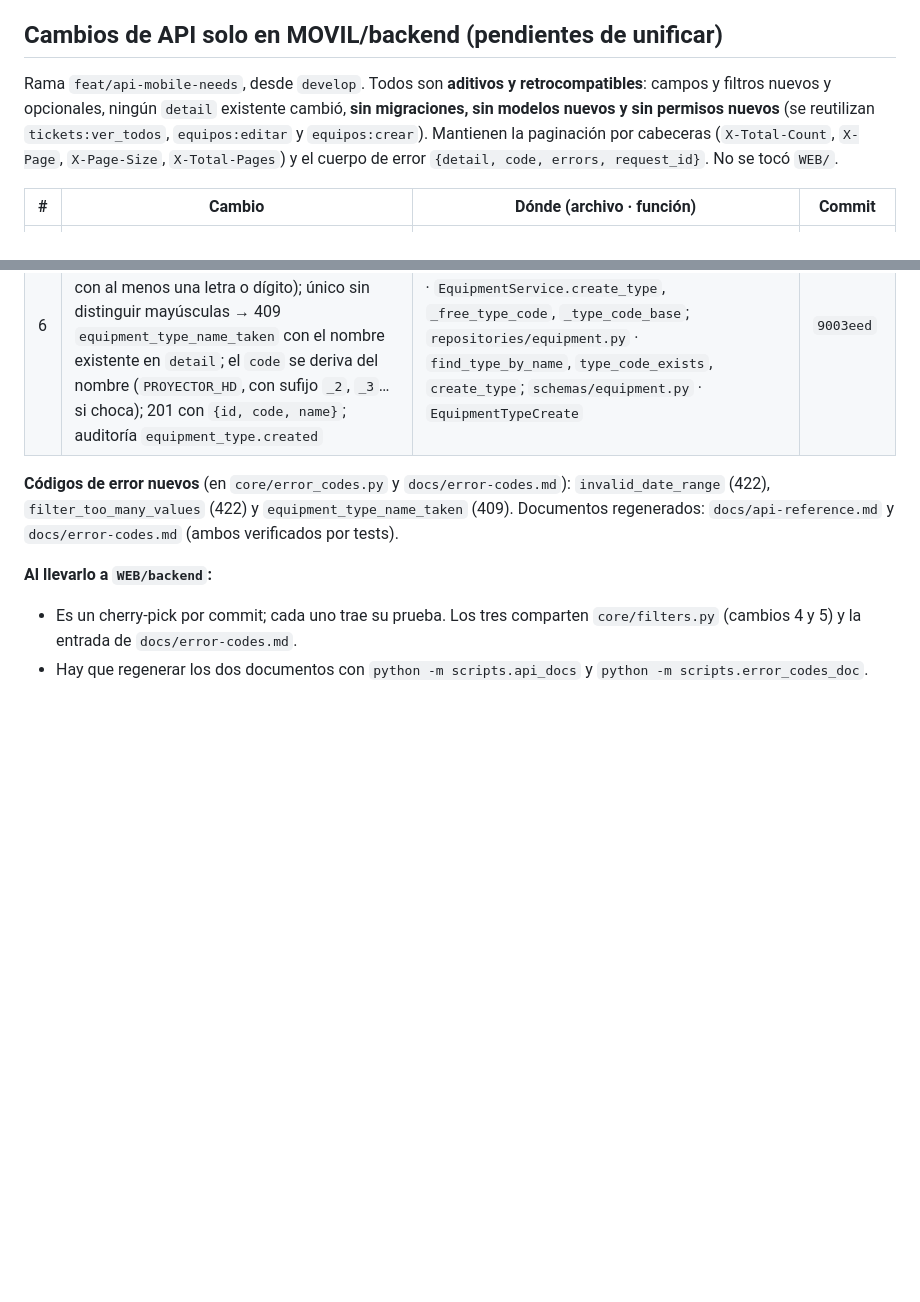
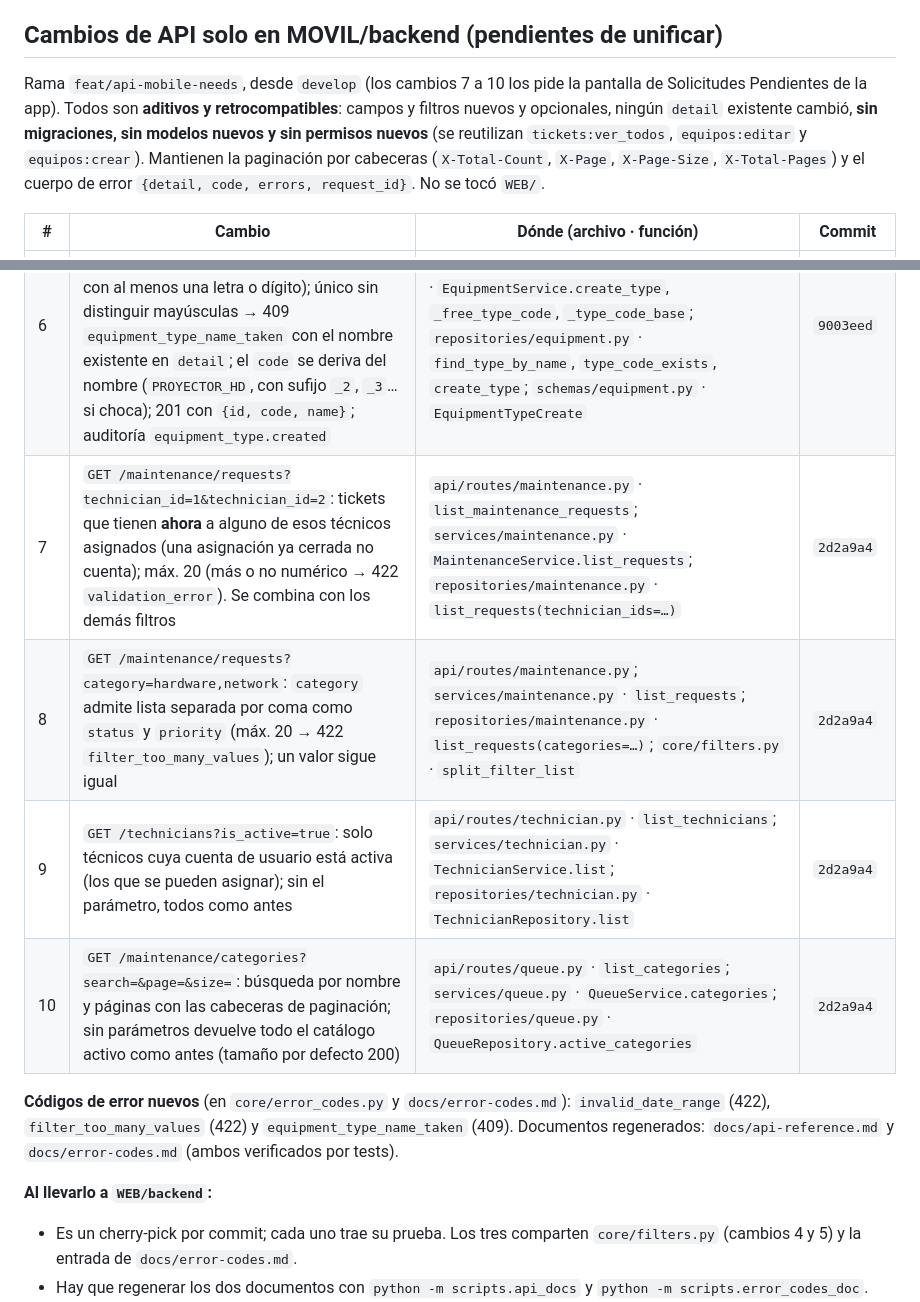
Before and after one commit to suleysuarez/MANTIX, a Markdown page: docs/flutter-plan.md, 2 parts joined by grey strips. Rendered like a GitHub page; blank space fills up the shorter version.

Commit message:
docs: record the API changes for the pending-requests screen

```diff
--- a/docs/flutter-plan.md
+++ b/docs/flutter-plan.md
@@ -307,7 +307,7 @@ Todo en `MOVIL/backend`; `WEB/backend` no se tocó.
 
 ## Cambios de API solo en MOVIL/backend (pendientes de unificar)
 
-Rama `feat/api-mobile-needs`, desde `develop`. Todos son **aditivos y retrocompatibles**: campos y filtros nuevos y opcionales, ningún `detail` existente cambió, **sin migraciones, sin modelos nuevos y sin permisos nuevos** (se reutilizan `tickets:ver_todos`, `equipos:editar` y `equipos:crear`). Mantienen la paginación por cabeceras (`X-Total-Count`, `X-Page`, `X-Page-Size`, `X-Total-Pages`) y el cuerpo de error `{detail, code, errors, request_id}`. No se tocó `WEB/`.
+Rama `feat/api-mobile-needs`, desde `develop` (los cambios 7 a 10 los pide la pantalla de Solicitudes Pendientes de la app). Todos son **aditivos y retrocompatibles**: campos y filtros nuevos y opcionales, ningún `detail` existente cambió, **sin migraciones, sin modelos nuevos y sin permisos nuevos** (se reutilizan `tickets:ver_todos`, `equipos:editar` y `equipos:crear`). Mantienen la paginación por cabeceras (`X-Total-Count`, `X-Page`, `X-Page-Size`, `X-Total-Pages`) y el cuerpo de error `{detail, code, errors, request_id}`. No se tocó `WEB/`.
 
 | # | Cambio | Dónde (archivo · función) | Commit |
 |---|---|---|---|
@@ -317,6 +317,10 @@ Rama `feat/api-mobile-needs`, desde `develop`. Todos son **aditivos y retrocompa
 | 4 | `GET /equipment?equipment_type_id=1&equipment_type_id=2`: varias categorías (máx. 20; más → 422 `validation_error`). Un valor sigue igual | `api/routes/equipment.py` · `list_equipment`; `services/equipment.py` y `repositories/equipment.py` · `list_equipment(equipment_type_ids=…)` | `65677bb` |
 | 5 | `GET /maintenance/requests`: `priority=critical,high` (lista por coma, como `status`) y `equipment_id` repetido; máx. 20 en cada filtro (por coma → 422 `filter_too_many_values`; repetido → 422 `validation_error`) | `api/routes/maintenance.py` · `list_maintenance_requests`; `services/maintenance.py` · `MaintenanceService.list_requests`; `repositories/maintenance.py` · `MaintenanceRepository.list_requests`; `core/filters.py` · `split_filter_list`, `MAX_FILTER_VALUES` | `97ea744` |
 | 6 | `POST /equipment/types`: crea una categoría. Exige `equipos:crear`. Nombre recortado y con espacios colapsados (2–100 caracteres, con al menos una letra o dígito); único sin distinguir mayúsculas → 409 `equipment_type_name_taken` con el nombre existente en `detail`; el `code` se deriva del nombre (`PROYECTOR_HD`, con sufijo `_2`, `_3`… si choca); 201 con `{id, code, name}`; auditoría `equipment_type.created` | `api/routes/equipment.py` · `create_equipment_type`; `services/equipment.py` · `EquipmentService.create_type`, `_free_type_code`, `_type_code_base`; `repositories/equipment.py` · `find_type_by_name`, `type_code_exists`, `create_type`; `schemas/equipment.py` · `EquipmentTypeCreate` | `9003eed` |
+| 7 | `GET /maintenance/requests?technician_id=1&technician_id=2`: tickets que tienen **ahora** a alguno de esos técnicos asignados (una asignación ya cerrada no cuenta); máx. 20 (más o no numérico → 422 `validation_error`). Se combina con los demás filtros | `api/routes/maintenance.py` · `list_maintenance_requests`; `services/maintenance.py` · `MaintenanceService.list_requests`; `repositories/maintenance.py` · `list_requests(technician_ids=…)` | `2d2a9a4` |
+| 8 | `GET /maintenance/requests?category=hardware,network`: `category` admite lista separada por coma como `status` y `priority` (máx. 20 → 422 `filter_too_many_values`); un valor sigue igual | `api/routes/maintenance.py`; `services/maintenance.py` · `list_requests`; `repositories/maintenance.py` · `list_requests(categories=…)`; `core/filters.py` · `split_filter_list` | `2d2a9a4` |
+| 9 | `GET /technicians?is_active=true`: solo técnicos cuya cuenta de usuario está activa (los que se pueden asignar); sin el parámetro, todos como antes | `api/routes/technician.py` · `list_technicians`; `services/technician.py` · `TechnicianService.list`; `repositories/technician.py` · `TechnicianRepository.list` | `2d2a9a4` |
+| 10 | `GET /maintenance/categories?search=&page=&size=`: búsqueda por nombre y páginas con las cabeceras de paginación; sin parámetros devuelve todo el catálogo activo como antes (tamaño por defecto 200) | `api/routes/queue.py` · `list_categories`; `services/queue.py` · `QueueService.categories`; `repositories/queue.py` · `QueueRepository.active_categories` | `2d2a9a4` |
 
 **Códigos de error nuevos** (en `core/error_codes.py` y `docs/error-codes.md`): `invalid_date_range` (422), `filter_too_many_values` (422) y `equipment_type_name_taken` (409). Documentos regenerados: `docs/api-reference.md` y `docs/error-codes.md` (ambos verificados por tests).
 
```
